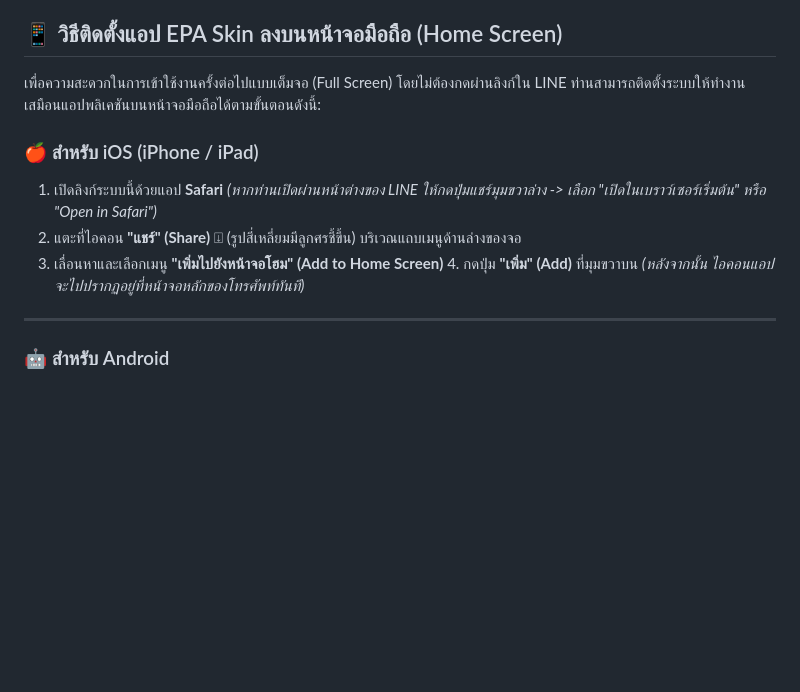
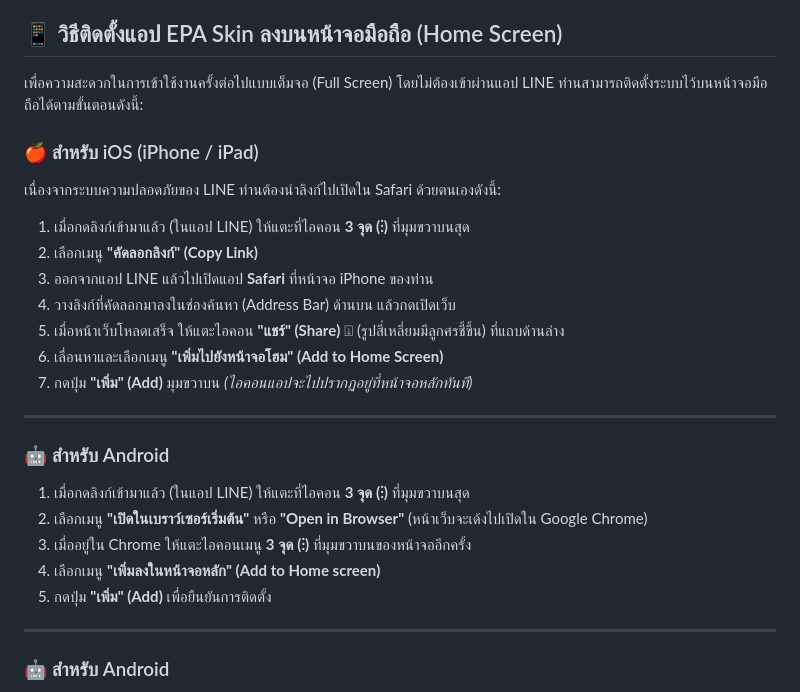
Before and after one commit to somsaktan-rama/skinEPA, a Markdown page: readme_resident.md, the part around the change. Rendered like a GitHub page; blank space fills up the shorter version.

```diff
--- a/readme_resident.md
+++ b/readme_resident.md
@@ -97,13 +97,26 @@
 * สรุปคะแนนเฉลี่ยและข้อคิดเห็น จะถูกแยกตามกลุ่มผู้ประเมิน (อาจารย์, เพื่อนแพทย์, พยาบาล, สายสนับสนุน) และสรุปแยกเป็นรายเทอม
 
 ## 📱 วิธีติดตั้งแอป EPA Skin ลงบนหน้าจอมือถือ (Home Screen)
-เพื่อความสะดวกในการเข้าใช้งานครั้งต่อไปแบบเต็มจอ (Full Screen) โดยไม่ต้องกดผ่านลิงก์ใน LINE ท่านสามารถติดตั้งระบบให้ทำงานเสมือนแอปพลิเคชันบนหน้าจอมือถือได้ตามขั้นตอนดังนี้:
+เพื่อความสะดวกในการเข้าใช้งานครั้งต่อไปแบบเต็มจอ (Full Screen) โดยไม่ต้องเข้าผ่านแอป LINE ท่านสามารถติดตั้งระบบไว้บนหน้าจอมือถือได้ตามขั้นตอนดังนี้:
 
 ### 🍎 สำหรับ iOS (iPhone / iPad)
-1. เปิดลิงก์ระบบนี้ด้วยแอป **Safari** *(หากท่านเปิดผ่านหน้าต่างของ LINE ให้กดปุ่มแชร์มุมขวาล่าง -> เลือก "เปิดในเบราว์เซอร์เริ่มต้น" หรือ "Open in Safari")*
-2. แตะที่ไอคอน **"แชร์" (Share)** ⍗ (รูปสี่เหลี่ยมมีลูกศรชี้ขึ้น) บริเวณแถบเมนูด้านล่างของจอ
-3. เลื่อนหาและเลือกเมนู **"เพิ่มไปยังหน้าจอโฮม" (Add to Home Screen)** 4. กดปุ่ม **"เพิ่ม" (Add)** ที่มุมขวาบน
-*(หลังจากนั้น ไอคอนแอปจะไปปรากฏอยู่ที่หน้าจอหลักของโทรศัพท์ทันที)*
+เนื่องจากระบบความปลอดภัยของ LINE ท่านต้องนำลิงก์ไปเปิดใน Safari ด้วยตนเองดังนี้:
+1. เมื่อกดลิงก์เข้ามาแล้ว (ในแอป LINE) ให้แตะที่ไอคอน **3 จุด (⋮)** ที่มุมขวาบนสุด
+2. เลือกเมนู **"คัดลอกลิงก์" (Copy Link)**
+3. ออกจากแอป LINE แล้วไปเปิดแอป **Safari** ที่หน้าจอ iPhone ของท่าน
+4. วางลิงก์ที่คัดลอกมาลงในช่องค้นหา (Address Bar) ด้านบน แล้วกดเปิดเว็บ
+5. เมื่อหน้าเว็บโหลดเสร็จ ให้แตะไอคอน **"แชร์" (Share)** ⍗ (รูปสี่เหลี่ยมมีลูกศรชี้ขึ้น) ที่แถบด้านล่าง
+6. เลื่อนหาและเลือกเมนู **"เพิ่มไปยังหน้าจอโฮม" (Add to Home Screen)**
+7. กดปุ่ม **"เพิ่ม" (Add)** มุมขวาบน *(ไอคอนแอปจะไปปรากฏอยู่ที่หน้าจอหลักทันที)*
+
+---
+
+### 🤖 สำหรับ Android
+1. เมื่อกดลิงก์เข้ามาแล้ว (ในแอป LINE) ให้แตะที่ไอคอน **3 จุด (⋮)** ที่มุมขวาบนสุด
+2. เลือกเมนู **"เปิดในเบราว์เซอร์เริ่มต้น"** หรือ **"Open in Browser"** (หน้าเว็บจะเด้งไปเปิดใน Google Chrome)
+3. เมื่ออยู่ใน Chrome ให้แตะไอคอนเมนู **3 จุด (⋮)** ที่มุมขวาบนของหน้าจออีกครั้ง
+4. เลือกเมนู **"เพิ่มลงในหน้าจอหลัก" (Add to Home screen)**
+5. กดปุ่ม **"เพิ่ม" (Add)** เพื่อยืนยันการติดตั้ง
 
 ---
 
```
